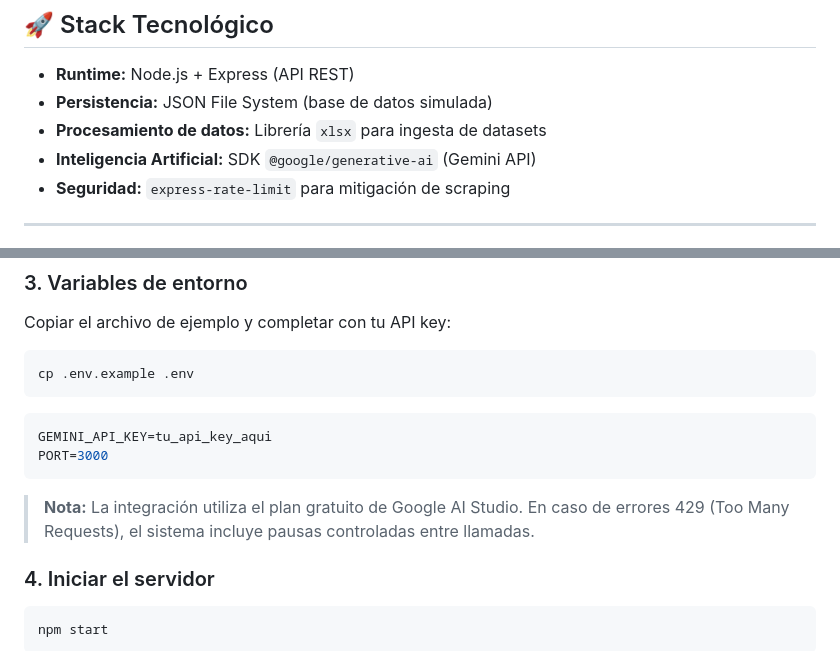
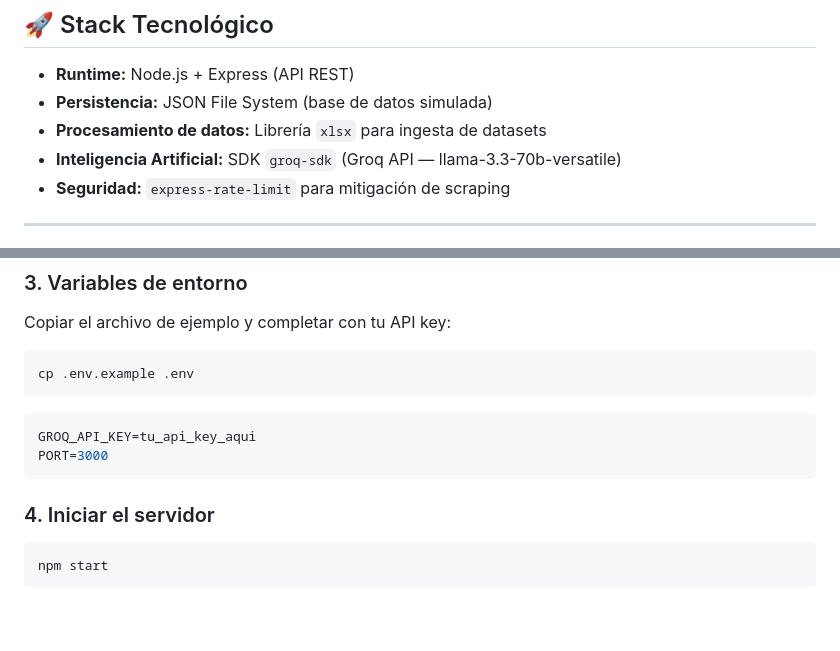
Before and after one commit to sofiarossi1909-ops/tucuman-eventos, a Markdown page: README.md, 2 parts joined by grey strips. Drawn GitHub-style; blank space fills up the shorter version.

Commit message:
docs: actualizar stack IA a Groq

````diff
--- a/README.md
+++ b/README.md
@@ -9,7 +9,7 @@ Sistema integral para la obtención, procesamiento y administración de establec
 - **Runtime:** Node.js + Express (API REST)
 - **Persistencia:** JSON File System (base de datos simulada)
 - **Procesamiento de datos:** Librería `xlsx` para ingesta de datasets
-- **Inteligencia Artificial:** SDK `@google/generative-ai` (Gemini API)
+- **Inteligencia Artificial:** SDK `groq-sdk` (Groq API — llama-3.3-70b-versatile)
 - **Seguridad:** `express-rate-limit` para mitigación de scraping
 
 ---
@@ -38,11 +38,9 @@ cp .env.example .env
 ```
 
 ```env
-GEMINI_API_KEY=tu_api_key_aqui
+GROQ_API_KEY=tu_api_key_aqui
 PORT=3000
 ```
-
-> **Nota:** La integración utiliza el plan gratuito de Google AI Studio. En caso de errores 429 (Too Many Requests), el sistema incluye pausas controladas entre llamadas.
 
 ### 4. Iniciar el servidor
 
````
